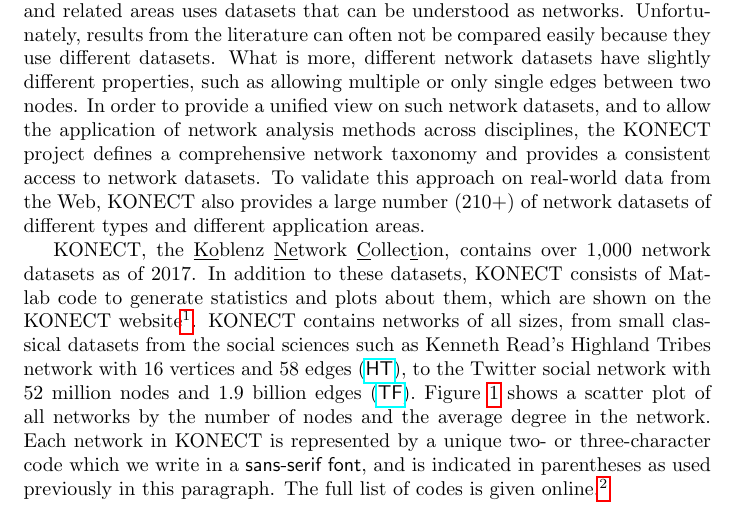
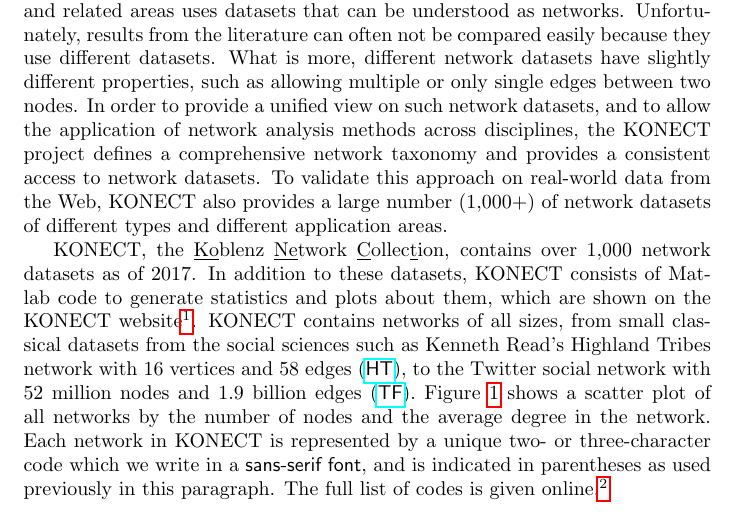
Before and after one commit to kunegis/konect-handbook, a LaTeX document (konect-handbook.tex): part of page 2 of 75, cut so that both start at the same text. Compiled offline with pdfLaTeX.

Commit message:
update number

```diff
--- a/konect-handbook.tex
+++ b/konect-handbook.tex
@@ -106,7 +106,7 @@
 methods across disciplines, the KONECT project defines a comprehensive
 network taxonomy and provides a consistent access to network datasets.
 To validate this approach on real-world data from the Web, KONECT
-also provides a large number (210+) of network datasets of different
+also provides a large number (1,000+) of network datasets of different
 types and different application areas.
 
 KONECT, the \underline{Ko}blenz \underline{Ne}twork \underline
```
Also changed, not shown: konect-handbook.pdf.
